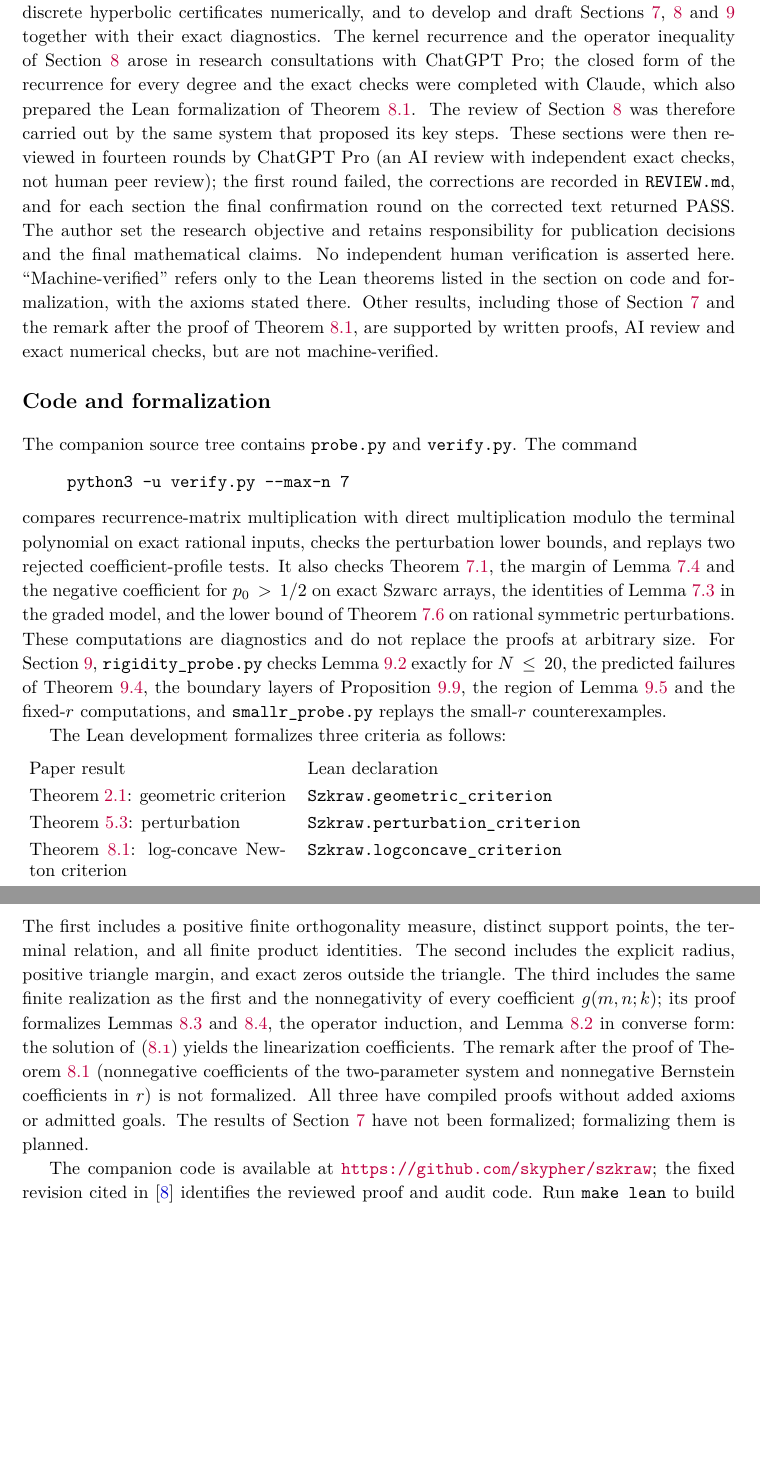
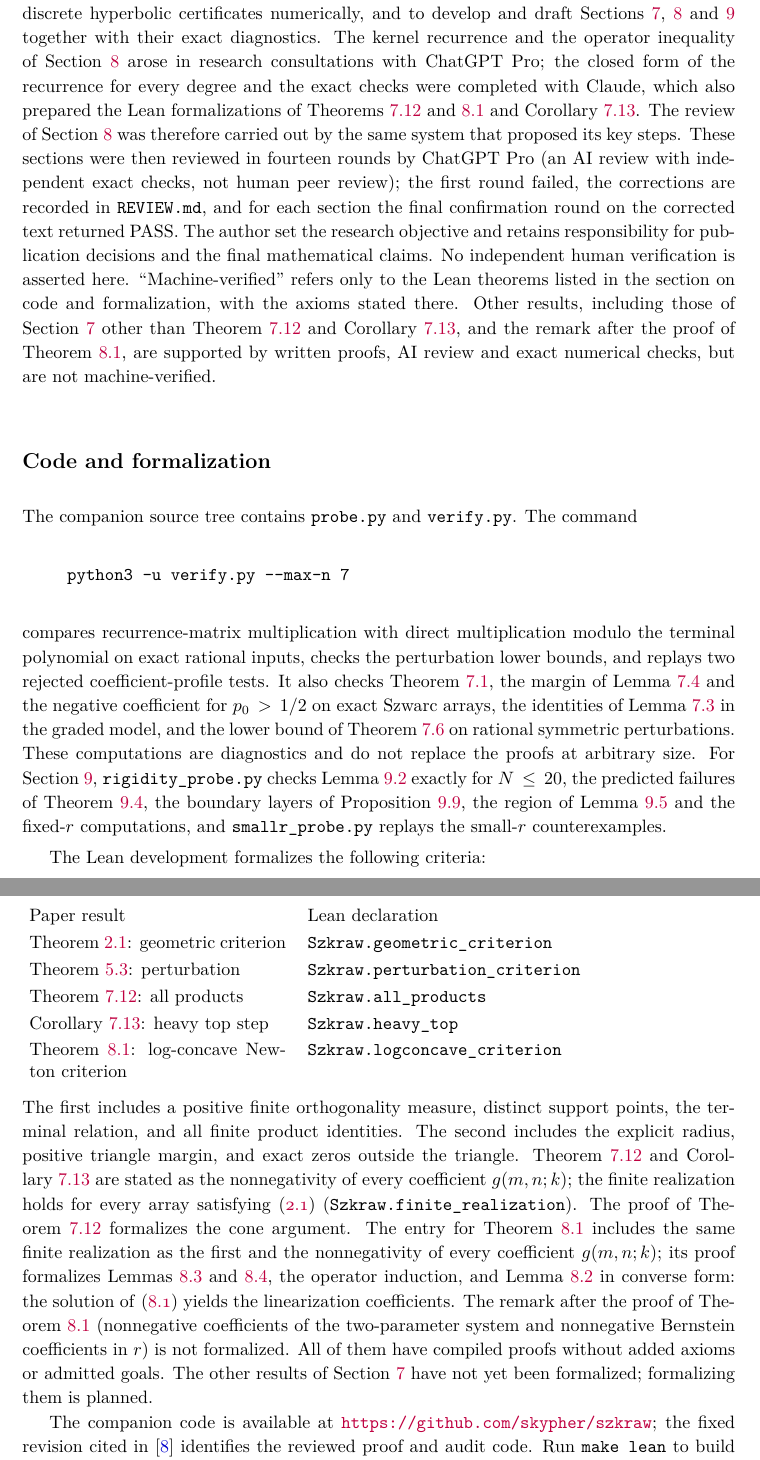
Before and after one commit to skypher/szkraw, a LaTeX paper (paper.tex): two parts of pages 36 and 37 of 38, joined at a grey line, cut so that both start at the same text, the shorter picture padded with empty space. Compiled offline with pdfLaTeX.

Commit message:
Lean: Theorem 7.12 (all_products) and Corollary 7.13 (heavy_top) machine-verified, axiom audit clean; paper, MISSION.md status and RESEARCH.md updated
Co-Authored-By: Claude Opus 5.5 <noreply@anthropic.com>

```diff
--- a/paper.tex
+++ b/paper.tex
@@ -1050,7 +1050,7 @@ Find analogous coefficient regions around other finite orthogonal systems and co
 
 \section*{AI-use disclosure}
 
-OpenAI Codex was used to develop the proof arguments, search and check source passages, construct exact-arithmetic diagnostics, draft and revise this manuscript, and prepare the Lean translation. Separate AI-assisted reviews checked the algebraic proof, boundary cases, normalizations, and quantitative estimates; these reviews are not human peer review. Anthropic Claude was used to analyse Szwarc's Problem~2 against the survey text, to explore discrete hyperbolic certificates numerically, and to develop and draft Sections~\ref{sec:szwarc}, \ref{sec:lc} and~\ref{sec:limits} together with their exact diagnostics. The kernel recurrence and the operator inequality of Section~\ref{sec:lc} arose in research consultations with ChatGPT Pro; the closed form of the recurrence for every degree and the exact checks were completed with Claude, which also prepared the Lean formalization of Theorem~\ref{thm:lc}. The review of Section~\ref{sec:lc} was therefore carried out by the same system that proposed its key steps. These sections were then reviewed in fourteen rounds by ChatGPT Pro (an AI review with independent exact checks, not human peer review); the first round failed, the corrections are recorded in \path{REVIEW.md}, and for each section the final confirmation round on the corrected text returned PASS. The author set the research objective and retains responsibility for publication decisions and the final mathematical claims. No independent human verification is asserted here. ``Machine-verified'' refers only to the Lean theorems listed in the section on code and formalization, with the axioms stated there. Other results, including those of Section~\ref{sec:szwarc} and the remark after the proof of Theorem~\ref{thm:lc}, are supported by written proofs, AI review and exact numerical checks, but are not machine-verified.
+OpenAI Codex was used to develop the proof arguments, search and check source passages, construct exact-arithmetic diagnostics, draft and revise this manuscript, and prepare the Lean translation. Separate AI-assisted reviews checked the algebraic proof, boundary cases, normalizations, and quantitative estimates; these reviews are not human peer review. Anthropic Claude was used to analyse Szwarc's Problem~2 against the survey text, to explore discrete hyperbolic certificates numerically, and to develop and draft Sections~\ref{sec:szwarc}, \ref{sec:lc} and~\ref{sec:limits} together with their exact diagnostics. The kernel recurrence and the operator inequality of Section~\ref{sec:lc} arose in research consultations with ChatGPT Pro; the closed form of the recurrence for every degree and the exact checks were completed with Claude, which also prepared the Lean formalizations of Theorems~\ref{thm:all} and~\ref{thm:lc} and Corollary~\ref{cor:heavy}. The review of Section~\ref{sec:lc} was therefore carried out by the same system that proposed its key steps. These sections were then reviewed in fourteen rounds by ChatGPT Pro (an AI review with independent exact checks, not human peer review); the first round failed, the corrections are recorded in \path{REVIEW.md}, and for each section the final confirmation round on the corrected text returned PASS. The author set the research objective and retains responsibility for publication decisions and the final mathematical claims. No independent human verification is asserted here. ``Machine-verified'' refers only to the Lean theorems listed in the section on code and formalization, with the axioms stated there. Other results, including those of Section~\ref{sec:szwarc} other than Theorem~\ref{thm:all} and Corollary~\ref{cor:heavy}, and the remark after the proof of Theorem~\ref{thm:lc}, are supported by written proofs, AI review and exact numerical checks, but are not machine-verified.
 
 \section*{Code and formalization}
 
@@ -1058,16 +1058,18 @@ The companion source tree contains \path{probe.py} and \path{verify.py}. The com
 \begin{quote}\verb|python3 -u verify.py --max-n 7|\end{quote}
 compares recurrence-matrix multiplication with direct multiplication modulo the terminal polynomial on exact rational inputs, checks the perturbation lower bounds, and replays two rejected coefficient-profile tests. It also checks Theorem~\ref{thm:szwarc}, the margin of Lemma~\ref{lem:qmargin} and the negative coefficient for $p_0>1/2$ on exact Szwarc arrays, the identities of Lemma~\ref{lem:qthree} in the graded model, and the lower bound of Theorem~\ref{thm:symmetric} on rational symmetric perturbations. These computations are diagnostics and do not replace the proofs at arbitrary size. For Section~\ref{sec:limits}, \path{rigidity_probe.py} checks Lemma~\ref{lem:corner} exactly for $N\leq20$, the predicted failures of Theorem~\ref{thm:uniform}, the boundary layers of Proposition~\ref{prop:families}, the region of Lemma~\ref{lem:nr} and the fixed-$r$ computations, and \path{smallr_probe.py} replays the small-$r$ counterexamples.
 
-The Lean development formalizes three criteria as follows:
+The Lean development formalizes the following criteria:
 \begin{center}
 \begin{tabular}{@{}p{0.36\linewidth}p{0.59\linewidth}@{}}
 Paper result & Lean declaration\\[3pt]
 Theorem~\ref{thm:criterion}: geometric criterion & \path{Szkraw.geometric_criterion}\\[3pt]
 Theorem~\ref{thm:perturbation}: perturbation & \path{Szkraw.perturbation_criterion}\\[3pt]
+Theorem~\ref{thm:all}: all products & \path{Szkraw.all_products}\\[3pt]
+Corollary~\ref{cor:heavy}: heavy top step & \path{Szkraw.heavy_top}\\[3pt]
 Theorem~\ref{thm:lc}: log-concave Newton criterion & \path{Szkraw.logconcave_criterion}
 \end{tabular}
 \end{center}
-The first includes a positive finite orthogonality measure, distinct support points, the terminal relation, and all finite product identities. The second includes the explicit radius, positive triangle margin, and exact zeros outside the triangle. The third includes the same finite realization as the first and the nonnegativity of every coefficient $g(m,n;k)$; its proof formalizes Lemmas~\ref{lem:lc-ineq} and~\ref{lem:detours}, the operator induction, and Lemma~\ref{lem:kernel-rec} in converse form: the solution of~\eqref{eq:kernel-rec} yields the linearization coefficients. The remark after the proof of Theorem~\ref{thm:lc} (nonnegative coefficients of the two-parameter system and nonnegative Bernstein coefficients in $r$) is not formalized. All three have compiled proofs without added axioms or admitted goals. The results of Section~\ref{sec:szwarc} have not been formalized; formalizing them is planned.
+The first includes a positive finite orthogonality measure, distinct support points, the terminal relation, and all finite product identities. The second includes the explicit radius, positive triangle margin, and exact zeros outside the triangle. Theorem~\ref{thm:all} and Corollary~\ref{cor:heavy} are stated as the nonnegativity of every coefficient $g(m,n;k)$; the finite realization holds for every array satisfying \eqref{eq:basic} (\path{Szkraw.finite_realization}). The proof of Theorem~\ref{thm:all} formalizes the cone argument. The entry for Theorem~\ref{thm:lc} includes the same finite realization as the first and the nonnegativity of every coefficient $g(m,n;k)$; its proof formalizes Lemmas~\ref{lem:lc-ineq} and~\ref{lem:detours}, the operator induction, and Lemma~\ref{lem:kernel-rec} in converse form: the solution of~\eqref{eq:kernel-rec} yields the linearization coefficients. The remark after the proof of Theorem~\ref{thm:lc} (nonnegative coefficients of the two-parameter system and nonnegative Bernstein coefficients in $r$) is not formalized. All of them have compiled proofs without added axioms or admitted goals. The other results of Section~\ref{sec:szwarc} have not yet been formalized; formalizing them is planned.
 
 The companion code is available at \url{https://github.com/skypher/szkraw}; the fixed revision cited in~\cite{code} identifies the reviewed proof and audit code. Run \verb|make lean| to build the development and \verb|make axioms| to build and audit the principal statements. The latter invokes \path{lean/CheckAxioms.lean}, which rejects dependencies outside \path{propext}, \path{Classical.choice}, and \path{Quot.sound} and tests rejection of unexpected axioms. The toolchain and dependencies are pinned in \path{lean/lean-toolchain} and \path{lean/lake-manifest.json}. The declaration-by-declaration correspondence, auxiliary formalization coverage, and verification commands are recorded in \path{RESEARCH.md} at that revision. Historical attribution and the open problems are prose claims, not machine-verified statements.
 
```
Also changed, not shown: MISSION.md (+1 -1 lines), RESEARCH.md (+4 -1 lines), paper.pdf, 3 other files.
